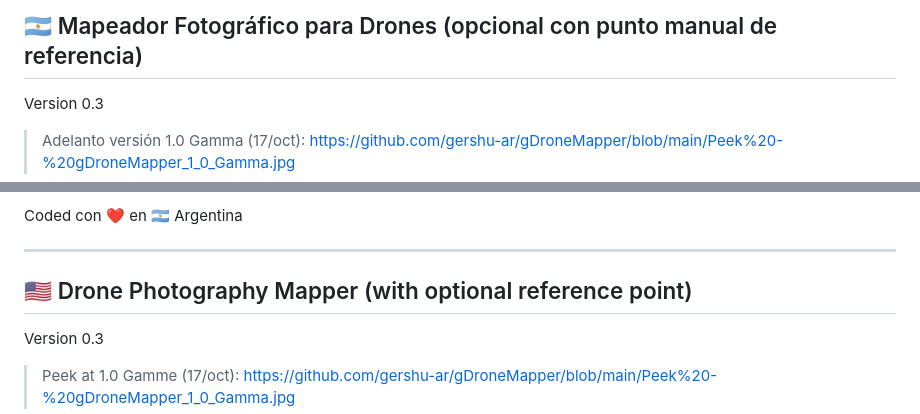
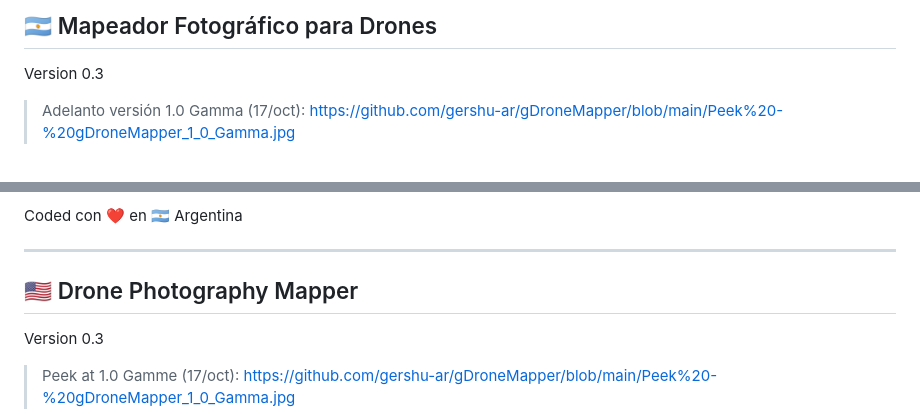
Before and after one commit to uday6725/gDroneMapper, a Markdown page: README.md, 2 parts joined by grey strips. Drawn GitHub-style.

Commit message:
Oh, fixes, fixes

```diff
--- a/README.md
+++ b/README.md
@@ -1,4 +1,4 @@
-## 🇦🇷 Mapeador Fotográfico para Drones (opcional con punto manual de referencia)<br>
+## 🇦🇷 Mapeador Fotográfico para Drones<br>
 Version 0.3
 
 > Adelanto versión 1.0 Gamma (17/oct): https://github.com/gershu-ar/gDroneMapper/blob/main/Peek%20-%20gDroneMapper_1_0_Gamma.jpg
@@ -62,7 +62,7 @@ Coded con ❤️ en 🇦🇷 Argentina
 
 ----
 
-## 🇺🇸 Drone Photography Mapper (with optional reference point)<br>
+## 🇺🇸 Drone Photography Mapper<br>
 Version 0.3
 
 > Peek at 1.0 Gamme (17/oct): https://github.com/gershu-ar/gDroneMapper/blob/main/Peek%20-%20gDroneMapper_1_0_Gamma.jpg
```
